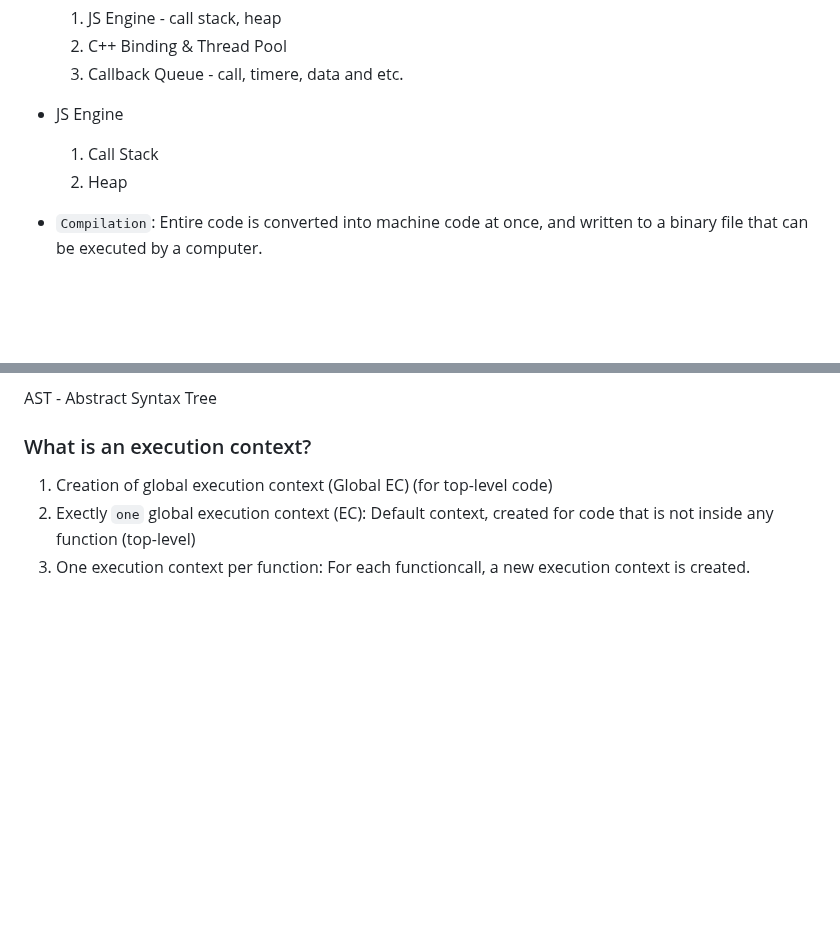
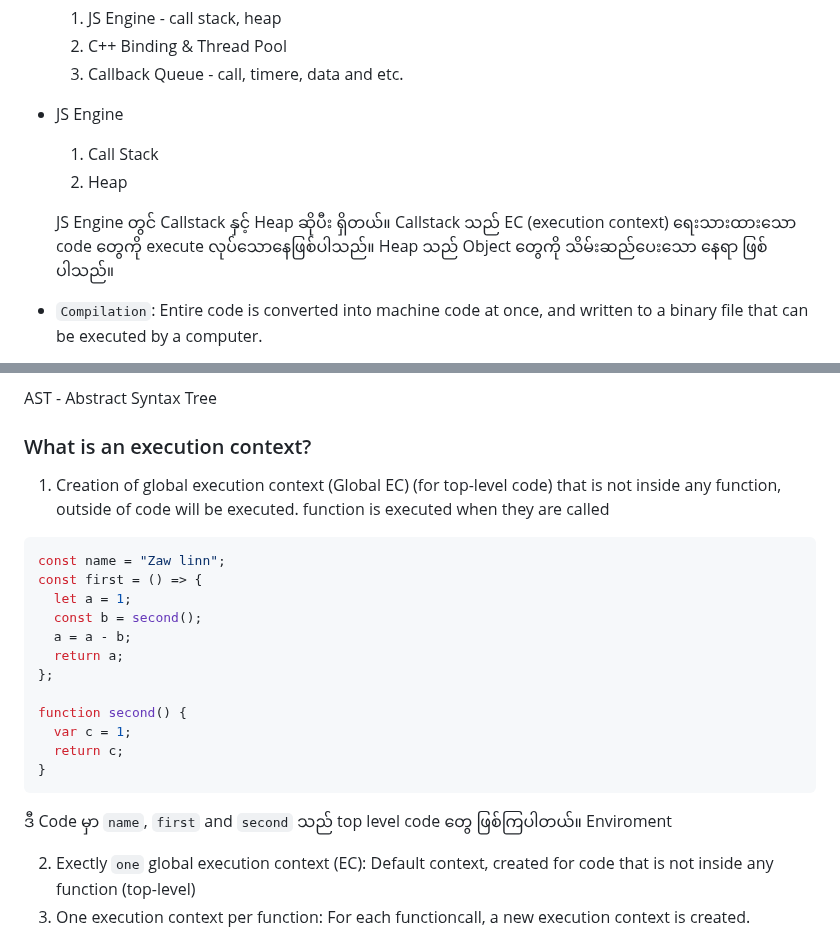
Before and after one commit to zawlinn-vlog/js__foundation, a Markdown page: 04 JavaScript Behind the Scenes/01 Exercise/readMe.md, 2 parts joined by grey strips. Drawn GitHub-style; blank space fills up the shorter version.

Commit message:
JavaScript: Basic to Adv

````diff
--- a/04 JavaScript Behind the Scenes/01 Exercise/readMe.md
+++ b/04 JavaScript Behind the Scenes/01 Exercise/readMe.md
@@ -79,6 +79,8 @@ x = "jonas"; // string
   1. Call Stack
   2. Heap
 
+  JS Engine တွင် Callstack နှင့် Heap ဆိုပီး ရှိတယ်။ Callstack သည် EC (execution context) ရေးသားထားသော code တွေကို execute လုပ်သောနေဖြစ်ပါသည်။ Heap သည် Object တွေကို သိမ်းဆည်‌ပေးသော နေရာ ဖြစ်ပါသည်။
+
 - `Compilation`: Entire code is converted into machine code at once, and written to a binary file that can be executed by a computer.
 
 source code -> Protable file/portable file -> Program running
@@ -101,7 +103,26 @@ AST - Abstract Syntax Tree
 
 ### What is an execution context?
 
-1. Creation of global execution context (Global EC) (for top-level code)
+1. Creation of global execution context (Global EC) (for top-level code) that is not inside any function, outside of code will be executed. function is executed when they are called
+
+```js
+const name = "Zaw linn";
+const first = () => {
+  let a = 1;
+  const b = second();
+  a = a - b;
+  return a;
+};
+
+function second() {
+  var c = 1;
+  return c;
+}
+```
+
+ဒီ Code မှာ `name`, `first` and `second` သည် top level code တွေ ဖြစ်ကြပါတယ်။
+Enviroment
+
 2. Exectly `one` global execution context (EC): Default context, created for code that is not inside any function (top-level)
 3. One execution context per function: For each functioncall, a new execution context is created.
 
````
